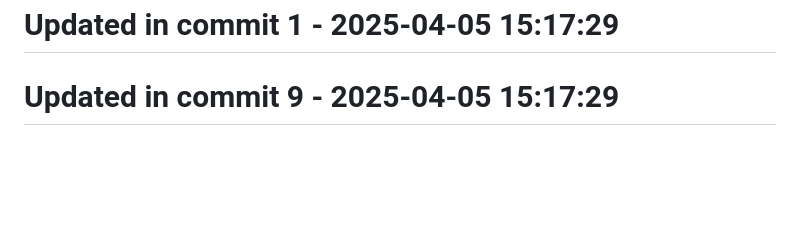
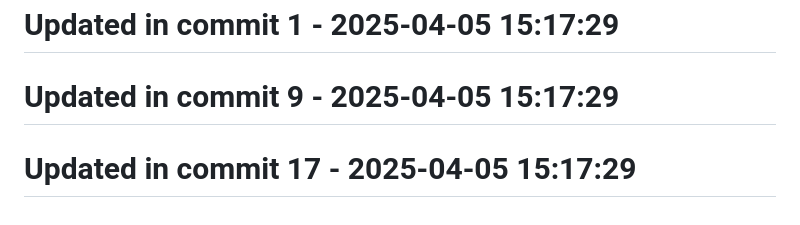
Before and after one commit to llamasearchai/llamamoonlight, a Markdown page: README.md, the part around the change. GitHub-like rendering; blank space fills up the shorter version.

```diff
--- a/README.md
+++ b/README.md
@@ -182,3 +182,5 @@ at your option.
 # Updated in commit 1 - 2025-04-05 15:17:29
 
 # Updated in commit 9 - 2025-04-05 15:17:29
+
+# Updated in commit 17 - 2025-04-05 15:17:29
```
